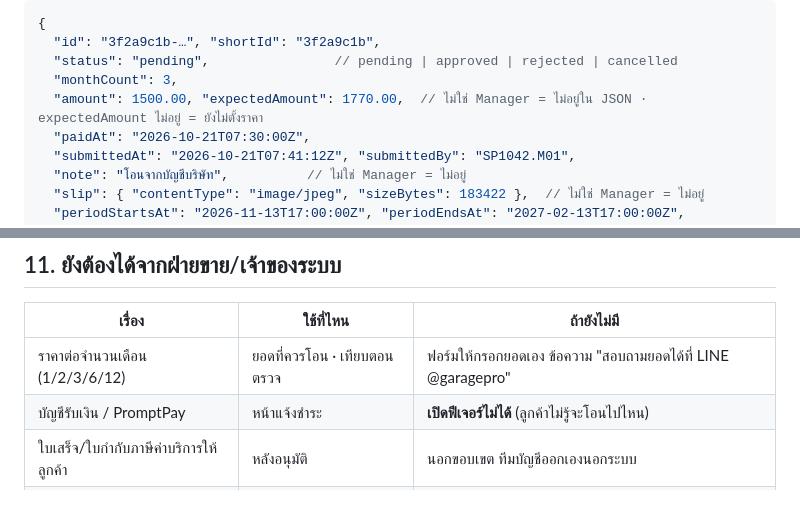
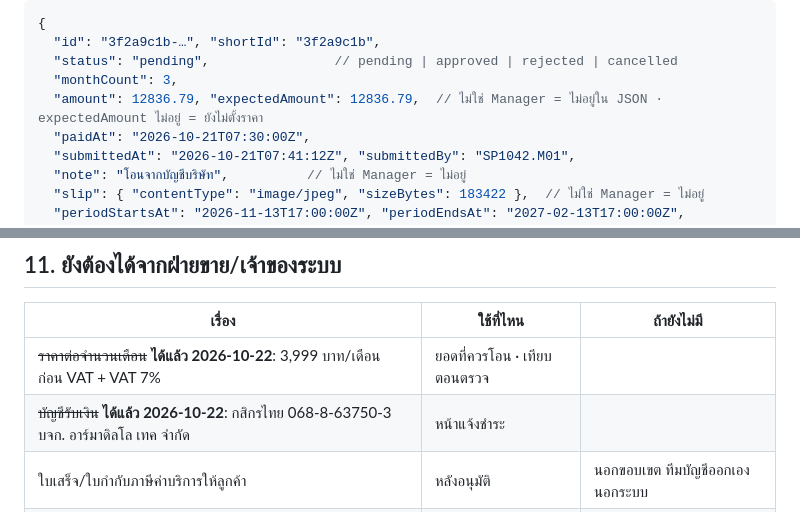
Before and after one commit to chaoinno/AMD.AutoService.GaragePro, a Markdown page: docs/17-package-renewal.md, 2 parts joined by grey strips. Rendered like a GitHub page.

```diff
--- a/docs/17-package-renewal.md
+++ b/docs/17-package-renewal.md
@@ -208,7 +212,7 @@ shard อื่นได้ 404 `SELFSERVE_NOT_APPLICABLE` · route อยู่
   "id": "3f2a9c1b-…", "shortId": "3f2a9c1b",
   "status": "pending",                // pending | approved | rejected | cancelled
   "monthCount": 3,
-  "amount": 1500.00, "expectedAmount": 1770.00,  // ไม่ใช่ Manager = ไม่อยู่ใน JSON · expectedAmount ไม่อยู่ = ยังไม่ตั้งราคา
+  "amount": 12836.79, "expectedAmount": 12836.79,  // ไม่ใช่ Manager = ไม่อยู่ใน JSON · expectedAmount ไม่อยู่ = ยังไม่ตั้งราคา
   "paidAt": "2026-10-21T07:30:00Z",
   "submittedAt": "2026-10-21T07:41:12Z", "submittedBy": "SP1042.M01",
   "note": "โอนจากบัญชีบริษัท",          // ไม่ใช่ Manager = ไม่อยู่
@@ -523,8 +537,8 @@ Docs: `docs/api-branches.md` ฟิลด์ใหม่ของรายกา
 
 | เรื่อง | ใช้ที่ไหน | ถ้ายังไม่มี |
 |---|---|---|
-| ราคาต่อจำนวนเดือน (1/2/3/6/12) | ยอดที่ควรโอน · เทียบตอนตรวจ | ฟอร์มให้กรอกยอดเอง ข้อความ "สอบถามยอดได้ที่ LINE @garagepro" |
-| บัญชีรับเงิน / PromptPay | หน้าแจ้งชำระ | **เปิดฟีเจอร์ไม่ได้** (ลูกค้าไม่รู้จะโอนไปไหน) |
+| ~~ราคาต่อจำนวนเดือน~~ **ได้แล้ว 2026-10-22**: 3,999 บาท/เดือน ก่อน VAT + VAT 7% | ยอดที่ควรโอน · เทียบตอนตรวจ | |
+| ~~บัญชีรับเงิน~~ **ได้แล้ว 2026-10-22**: กสิกรไทย 068-8-63750-3 บจก. อาร์มาดิลโล เทค จำกัด | หน้าแจ้งชำระ | |
 | ใบเสร็จ/ใบกำกับภาษีค่าบริการให้ลูกค้า | หลังอนุมัติ | นอกขอบเขต ทีมบัญชีออกเองนอกระบบ |
 | คนในทีมที่อนุมัติได้ | `--by` / สิทธิ์ใน Admin | ใครที่รัน spadmin ได้ |
 | แจ้งเตือนอู่ paid ล่วงหน้ากี่วัน | แถบเตือน + อีเมล | 14 และ 3 วัน `[ASSUME]` |
```
Also changed, not shown: other parts of docs/17-package-renewal.md (+17 -3 lines).
